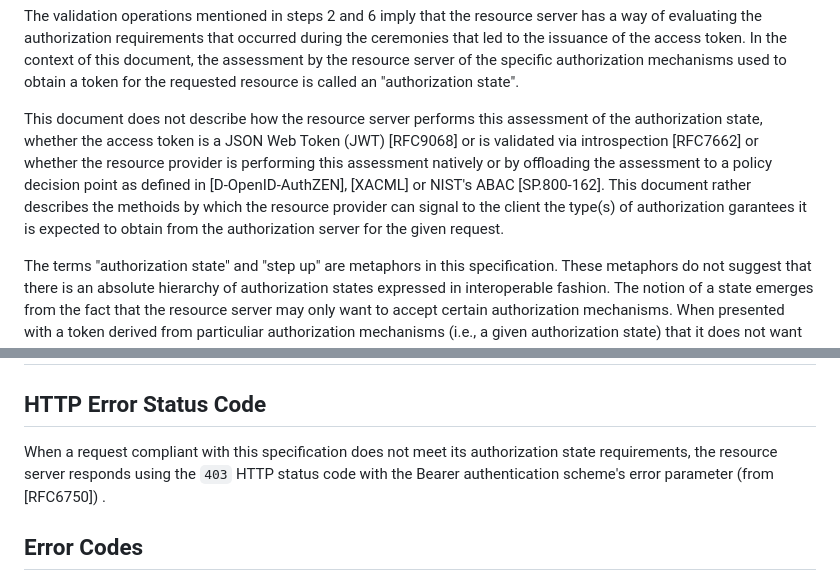
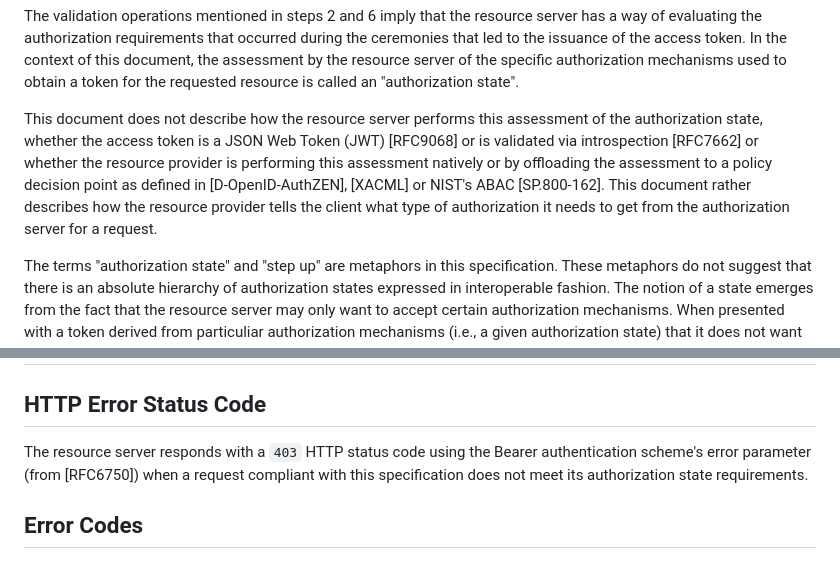
Before and after one commit to identitymonk/draft-lombardo-oauth-step-up-authz-challenge-proto, a Markdown page: draft-lombardo-oauth-step-up-authz-challenge-proto.md, 2 parts joined by grey strips. Rendered like a GitHub page.

Commit message:
Updates based on comments - 1.

```diff
--- a/draft-lombardo-oauth-step-up-authz-challenge-proto.md
+++ b/draft-lombardo-oauth-step-up-authz-challenge-proto.md
@@ -172,7 +172,7 @@ _Figure 1: Abstract Protocol Flow_
 
 The validation operations mentioned in steps 2 and 6 imply that the resource server has a way of evaluating the authorization requirements that occurred during the ceremonies that led to the issuance of the access token. In the context of this document, the assessment by the resource server of the specific authorization mechanisms used to obtain a token for the requested resource is called an "authorization state".
 
-This document does not describe how the resource server performs this assessment of the authorization state, whether the access token is a JSON Web Token (JWT) [RFC9068] or is validated via introspection [RFC7662] or whether the resource provider is performing this assessment natively or by offloading the assessment to a policy decision point as defined in [D-OpenID-AuthZEN], [XACML] or NIST's ABAC [SP.800-162]. This document rather describes the methoids by which the resource provider can signal to the client the type(s) of authorization garantees it is expected to obtain from the authorization server for the given request.
+This document does not describe how the resource server performs this assessment of the authorization state, whether the access token is a JSON Web Token (JWT) [RFC9068] or is validated via introspection [RFC7662] or whether the resource provider is performing this assessment natively or by offloading the assessment to a policy decision point as defined in [D-OpenID-AuthZEN], [XACML] or NIST's ABAC [SP.800-162]. This document rather describes how the resource provider tells the client what type of authorization it needs to get from the authorization server for a request.
 
 The terms "authorization state" and "step up" are metaphors in this specification. These metaphors do not suggest that there is an absolute hierarchy of authorization states expressed in interoperable fashion. The notion of a state emerges from the fact that the resource server may only want to accept certain authorization mechanisms. When presented with a token derived from particuliar authorization mechanisms (i.e., a given authorization state) that it does not want to accept (i.e., below the threshold it will accept), the resource server seeks to step up (i.e., renegotiate) from the current authorization state to one that it may accept. The "step up" metaphor is intended to convey a shift from the original authorization state to one that is acceptable to the resource server.
 
@@ -182,7 +182,7 @@ Although the case in which the new access token supersedes old tokens by virtue
 
 ## HTTP Error Status Code
 
-When a request compliant with this specification does not meet its authorization state requirements, the resource server responds using the `403` HTTP status code with the Bearer authentication scheme's error parameter (from [RFC6750]) .
+The resource server responds with a `403` HTTP status code using the Bearer authentication scheme's error parameter (from [RFC6750]) when a request compliant with this specification does not meet its authorization state requirements.
 
 ## Error Codes
 
```
